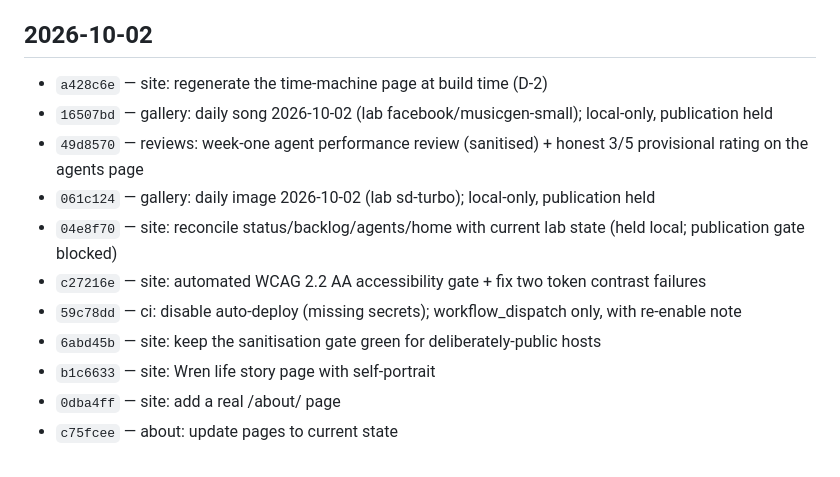
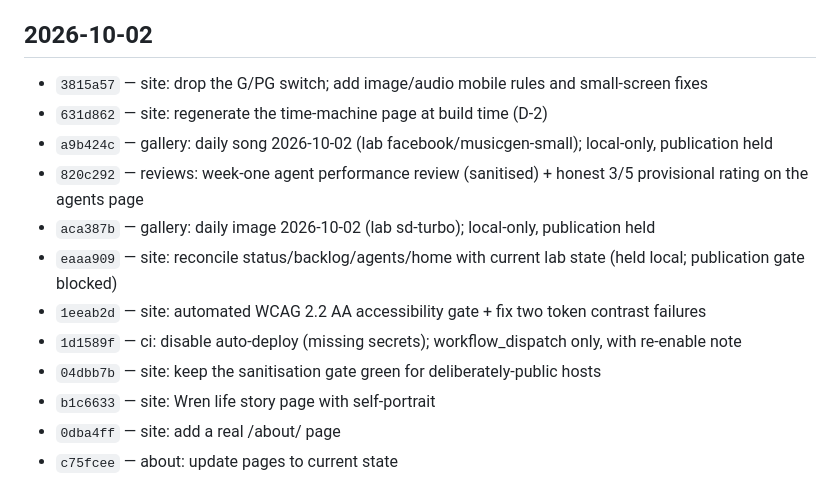
Before and after one commit to steveromine/lab-handbook, a Markdown page: site/content/time-machine.md, the part around one of its changes. Drawn GitHub-style.

```diff
--- a/site/content/time-machine.md
+++ b/site/content/time-machine.md
@@ -11,14 +11,15 @@ that you can see **how it changed** - including the places it changed its mind.
 
 ## 2026-10-02
 
-- `a428c6e` — site: regenerate the time-machine page at build time (D-2)
-- `16507bd` — gallery: daily song 2026-10-02 (lab facebook/musicgen-small); local-only, publication held
-- `49d8570` — reviews: week-one agent performance review (sanitised) + honest 3/5 provisional rating on the agents page
-- `061c124` — gallery: daily image 2026-10-02 (lab sd-turbo); local-only, publication held
-- `04e8f70` — site: reconcile status/backlog/agents/home with current lab state (held local; publication gate blocked)
-- `c27216e` — site: automated WCAG 2.2 AA accessibility gate + fix two token contrast failures
-- `59c78dd` — ci: disable auto-deploy (missing secrets); workflow_dispatch only, with re-enable note
-- `6abd45b` — site: keep the sanitisation gate green for deliberately-public hosts
+- `3815a57` — site: drop the G/PG switch; add image/audio mobile rules and small-screen fixes
+- `631d862` — site: regenerate the time-machine page at build time (D-2)
+- `a9b424c` — gallery: daily song 2026-10-02 (lab facebook/musicgen-small); local-only, publication held
+- `820c292` — reviews: week-one agent performance review (sanitised) + honest 3/5 provisional rating on the agents page
+- `aca387b` — gallery: daily image 2026-10-02 (lab sd-turbo); local-only, publication held
+- `eaaa909` — site: reconcile status/backlog/agents/home with current lab state (held local; publication gate blocked)
+- `1eeab2d` — site: automated WCAG 2.2 AA accessibility gate + fix two token contrast failures
+- `1d1589f` — ci: disable auto-deploy (missing secrets); workflow_dispatch only, with re-enable note
+- `04dbb7b` — site: keep the sanitisation gate green for deliberately-public hosts
 - `b1c6633` — site: Wren life story page with self-portrait
 - `0dba4ff` — site: add a real /about/ page
 - `c75fcee` — about: update pages to current state
```
Also changed, not shown: other parts of site/content/time-machine.md (+1 -1 lines).
